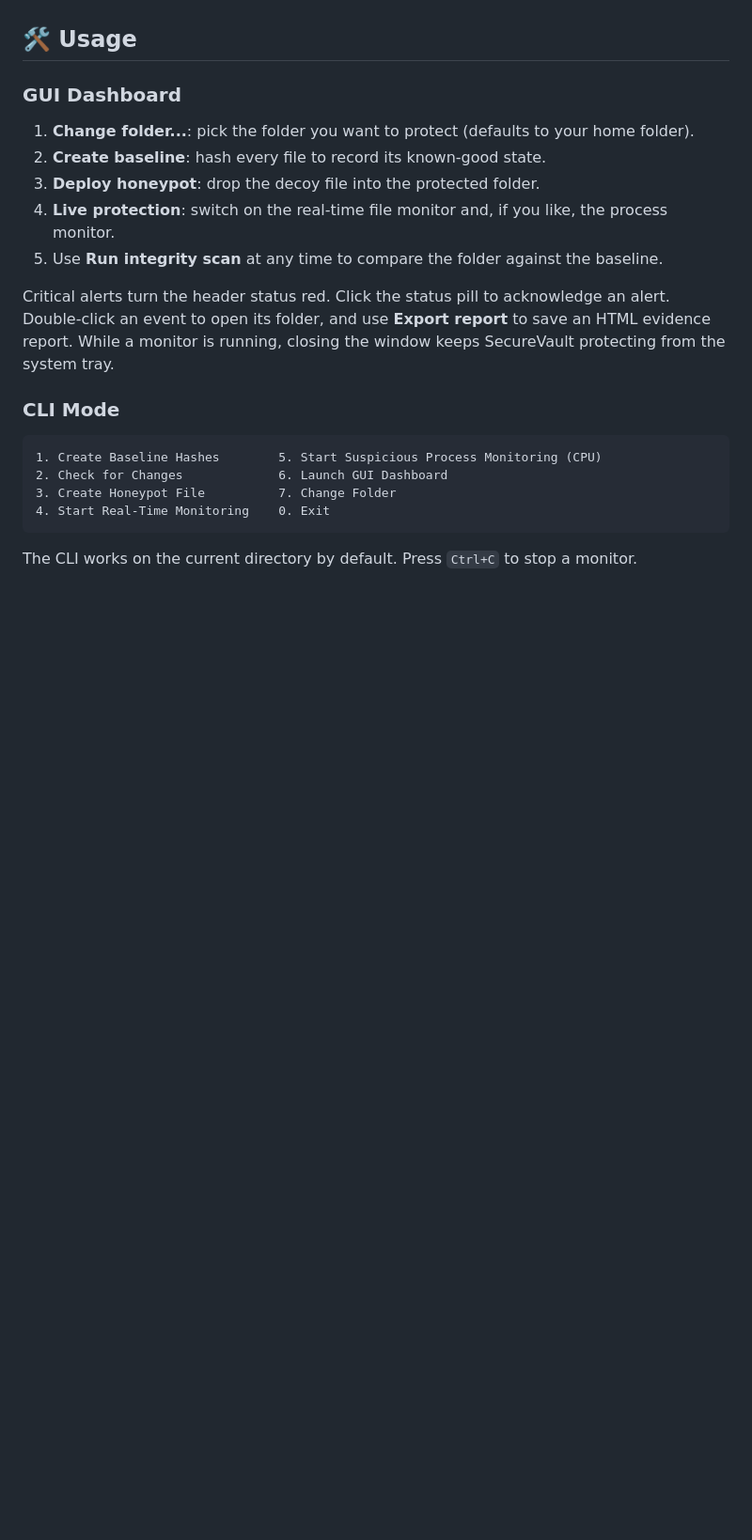
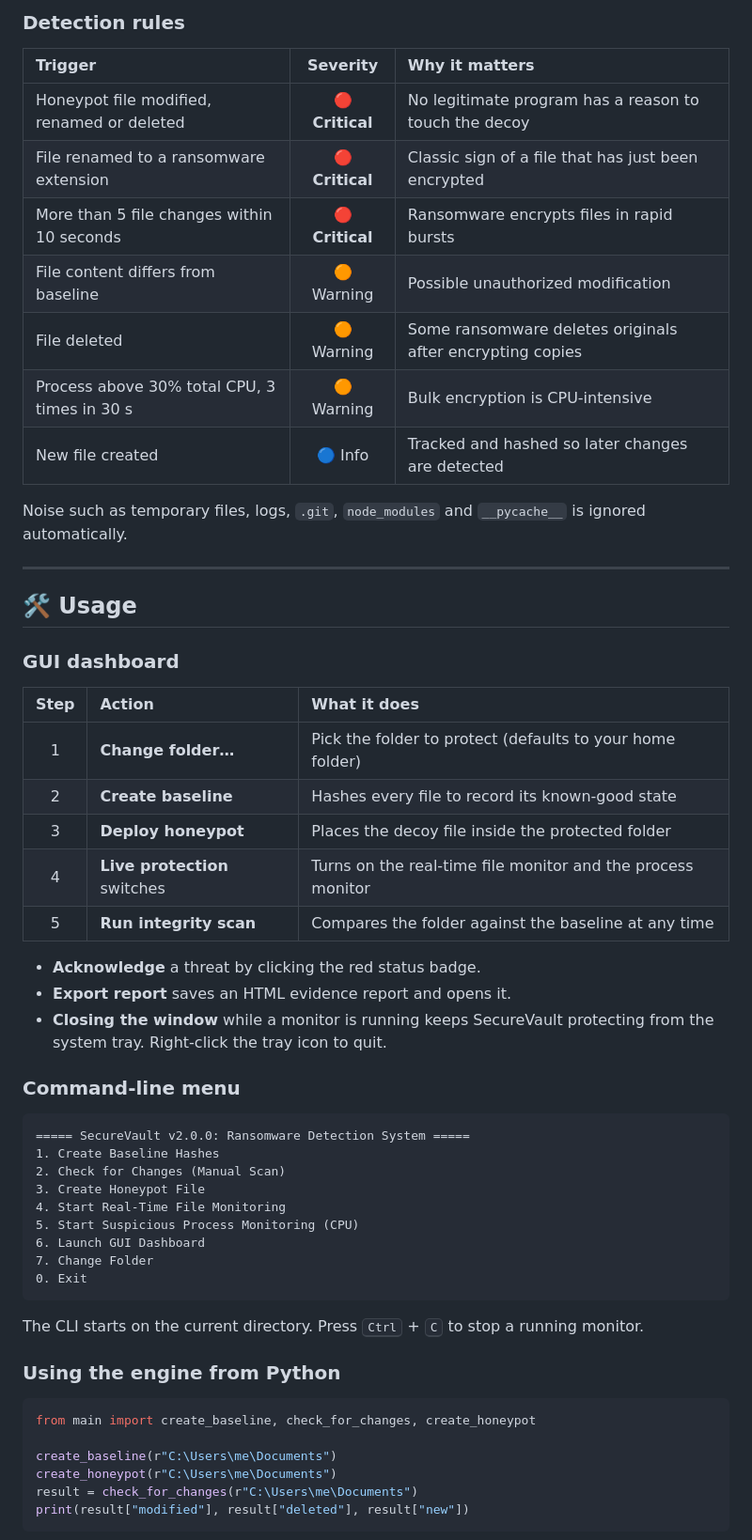
Before and after one commit to kirangautham-82899/SecureVault-Ransomware-Detection-Prevention-System, a Markdown page: README.md, the part around one of its changes. Shown at 94% size. Drawn GitHub-style; blank space fills up the shorter version.

Commit message:
Redesign README with screenshots, logo and detection docs
Co-Authored-By: Claude Opus 5.5 <noreply@anthropic.com>

````diff
--- a/README.md
+++ b/README.md
@@ -50,21 +156,59 @@ It records a "known-good" SHA-256 baseline of your files, watches them in real t
+### Detection rules
+
+| Trigger | Severity | Why it matters |
+| :--- | :---: | :--- |
+| Honeypot file modified, renamed or deleted | 🔴 **Critical** | No legitimate program has a reason to touch the decoy |
+| File renamed to a ransomware extension | 🔴 **Critical** | Classic sign of a file that has just been encrypted |
+| More than 5 file changes within 10 seconds | 🔴 **Critical** | Ransomware encrypts files in rapid bursts |
+| File content differs from baseline | 🟠 Warning | Possible unauthorized modification |
+| File deleted | 🟠 Warning | Some ransomware deletes originals after encrypting copies |
+| Process above 30% total CPU, 3 times in 30 s | 🟠 Warning | Bulk encryption is CPU-intensive |
+| New file created | 🔵 Info | Tracked and hashed so later changes are detected |
+
+Noise such as temporary files, logs, `.git`, `node_modules` and `__pycache__` is ignored automatically.
+
+---
 
 ## 🛠️ Usage
 
-### GUI Dashboard
-1. **Change folder...**: pick the folder you want to protect (defaults to your home folder).
-2. **Create baseline**: hash every file to record its known-good state.
-3. **Deploy honeypot**: drop the decoy file into the protected folder.
-4. **Live protection**: switch on the real-time file monitor and, if you like, the process monitor.
-5. Use **Run integrity scan** at any time to compare the folder against the baseline.
+### GUI dashboard
 
-Critical alerts turn the header status red. Click the status pill to acknowledge an alert. Double-click an event to open its folder, and use **Export report** to save an HTML evidence report. While a monitor is running, closing the window keeps SecureVault protecting from the system tray.
+| Step | Action | What it does |
+| :---: | :--- | :--- |
+| 1 | **Change folder…** | Pick the folder to protect (defaults to your home folder) |
+| 2 | **Create baseline** | Hashes every file to record its known-good state |
+| 3 | **Deploy honeypot** | Places the decoy file inside the protected folder |
+| 4 | **Live protection** switches | Turns on the real-time file monitor and the process monitor |
+| 5 | **Run integrity scan** | Compares the folder against the baseline at any time |
 
-### CLI Mode
+- **Acknowledge** a threat by clicking the red status badge.
+- **Export report** saves an HTML evidence report and opens it.
+- **Closing the window** while a monitor is running keeps SecureVault protecting from the system tray. Right-click the tray icon to quit.
+
+### Command-line menu
+
+```text
+===== SecureVault v2.0.0: Ransomware Detection System =====
+1. Create Baseline Hashes
+2. Check for Changes (Manual Scan)
+3. Create Honeypot File
+4. Start Real-Time File Monitoring
+5. Start Suspicious Process Monitoring (CPU)
+6. Launch GUI Dashboard
+7. Change Folder
+0. Exit
 ```
-1. Create Baseline Hashes        5. Start Suspicious Process Monitoring (CPU)
-2. Check for Changes             6. Launch GUI Dashboard
-3. Create Honeypot File          7. Change Folder
-4. Start Real-Time Monitoring    0. Exit
+
+The CLI starts on the current directory. Press <kbd>Ctrl</kbd> + <kbd>C</kbd> to stop a running monitor.
+
+### Using the engine from Python
+
+```python
+from main import create_baseline, check_for_changes, create_honeypot
+
+create_baseline(r"C:\Users\me\Documents")
+create_honeypot(r"C:\Users\me\Documents")
+result = check_for_changes(r"C:\Users\me\Documents")
+print(result["modified"], result["deleted"], result["new"])
 ```
-The CLI works on the current directory by default. Press `Ctrl+C` to stop a monitor.
 
````
Also changed, not shown: other parts of README.md (+192 -46 lines), docs/activity-log.png (added), docs/dashboard.png (added), docs/threat.png (added), 1 other file.
